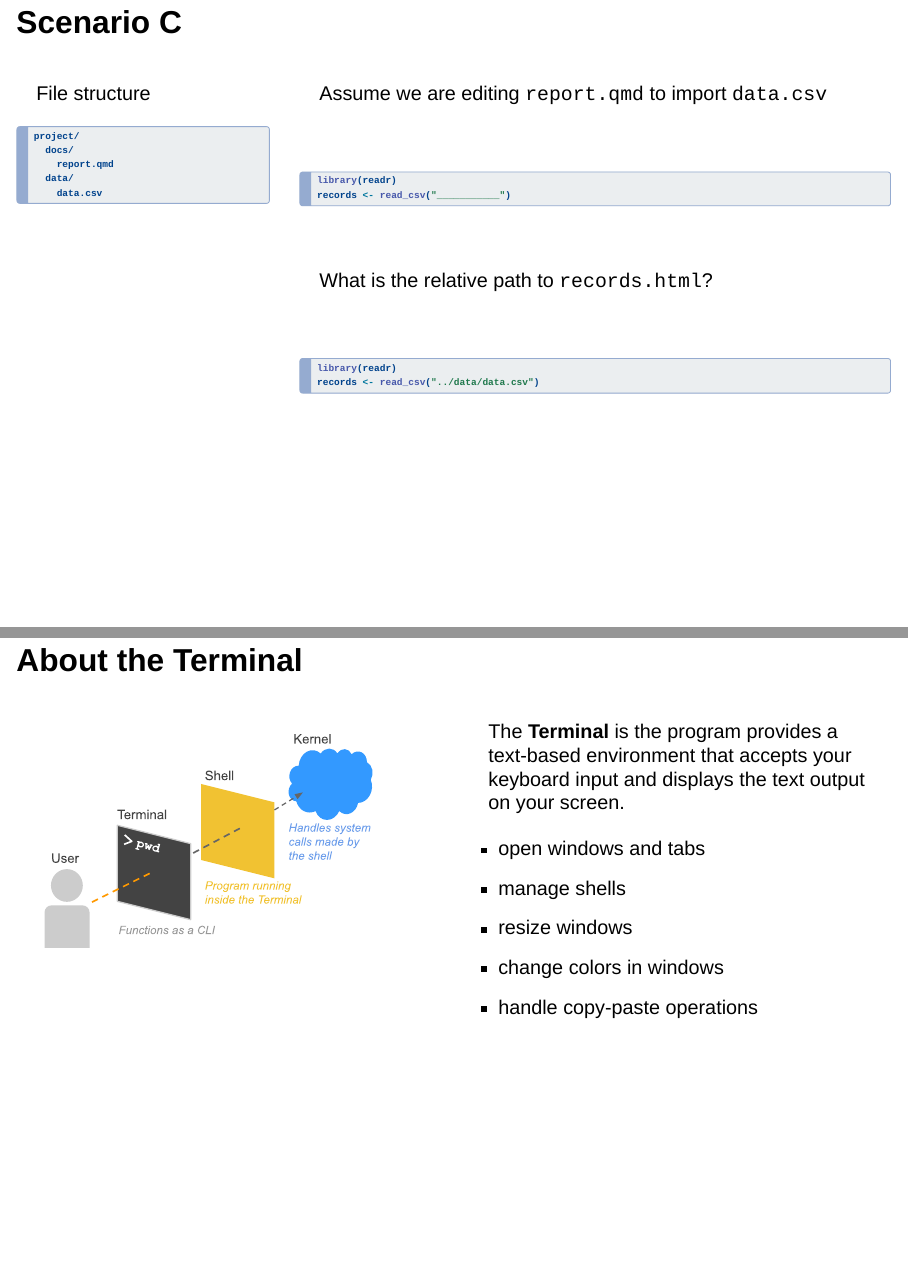
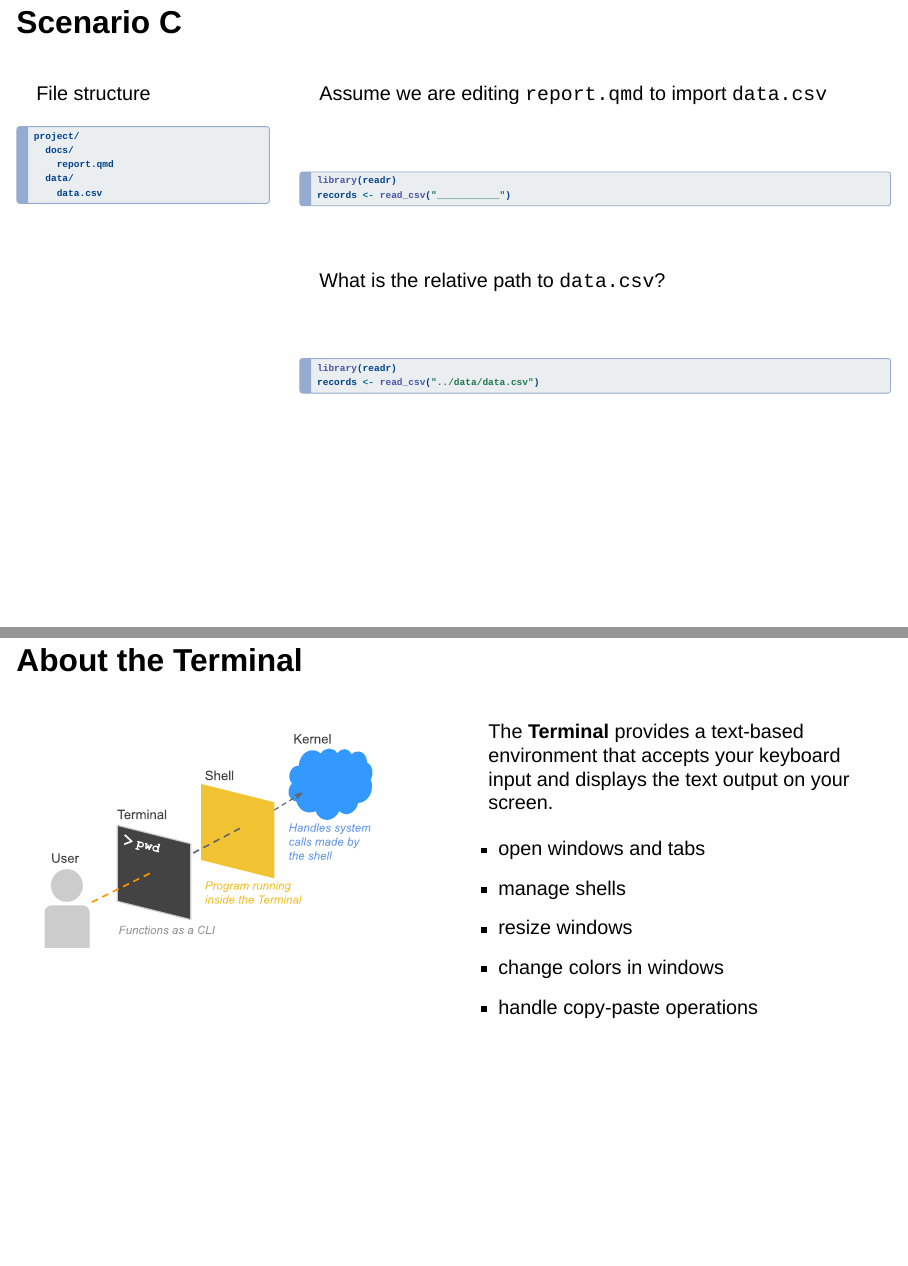
Before and after one commit to gastonstat/stat159-fall2026, a Quarto document (lectures/03-unix1/03-unix1-slides.qmd): pages 36 and 48 of 65, joined at a grey line. Rendered offline with R 4.5, knitr and Pandoc in place of Quarto, with nearby package versions; drawn as Slidy slides in place of the format the file asks for; some code elsewhere in the file could not run offline.

Commit message:
lec-3: fix typos in slides and images

```diff
--- a/lectures/03-unix1/03-unix1-slides.qmd
+++ b/lectures/03-unix1/03-unix1-slides.qmd
@@ -491,7 +491,7 @@ records <- read_csv("___________")
 
 \
 
-What is the relative path to `records.html`?
+What is the relative path to `data.csv`?
 :::
 :::::
 
@@ -628,7 +628,7 @@ as a CLI.
 ![](images/terminal-shell-kernel.svg){width="90%" fig-align="center"}
 :::
 ::: {.column .fragment width="50%"}
-The __Terminal__ is the program provides a text-based
+The __Terminal__ provides a text-based
 environment that accepts your keyboard input and displays
 the text output on your screen.
 
```
Also changed, not shown: lectures/03-unix1/images/anatomy-shell-commands-4.svg, lectures/03-unix1/images/shell-command-syntax-3.svg, lectures/03-unix1/images/shell-command-syntax-4.svg, lectures/03-unix1/03-unix1-slides.qmd (2 more changed lines).
